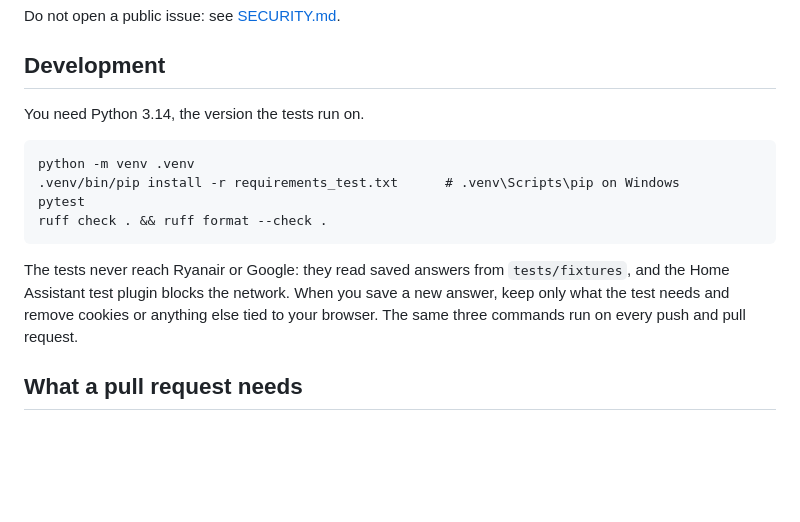
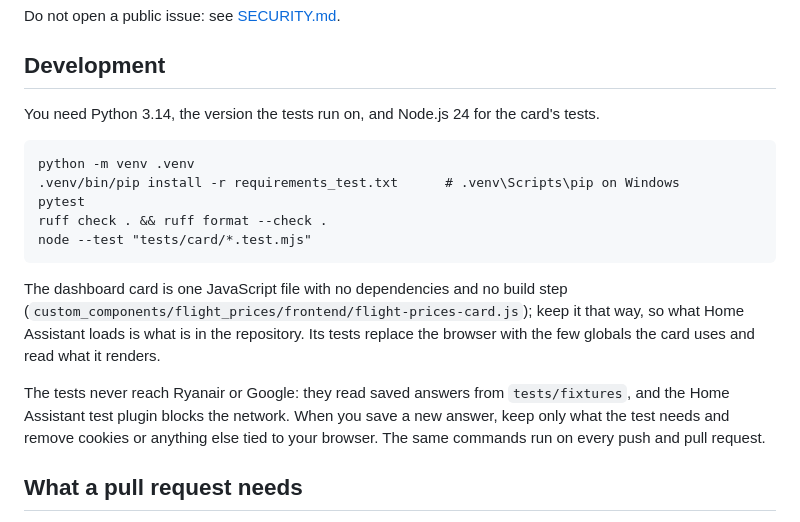
Before and after one commit to bglowacki/ha-flight-prices, a Markdown page: CONTRIBUTING.md, the part around the change. Rendered like a GitHub page; blank space fills up the shorter version.

````diff
--- a/CONTRIBUTING.md
+++ b/CONTRIBUTING.md
@@ -17,16 +17,19 @@ Do not open a public issue: see [SECURITY.md](SECURITY.md).
 
 ## Development
 
-You need Python 3.14, the version the tests run on.
+You need Python 3.14, the version the tests run on, and Node.js 24 for the card's tests.
 
 ```
 python -m venv .venv
 .venv/bin/pip install -r requirements_test.txt      # .venv\Scripts\pip on Windows
 pytest
 ruff check . && ruff format --check .
+node --test "tests/card/*.test.mjs"
 ```
 
-The tests never reach Ryanair or Google: they read saved answers from `tests/fixtures`, and the Home Assistant test plugin blocks the network. When you save a new answer, keep only what the test needs and remove cookies or anything else tied to your browser. The same three commands run on every push and pull request.
+The dashboard card is one JavaScript file with no dependencies and no build step (`custom_components/flight_prices/frontend/flight-prices-card.js`); keep it that way, so what Home Assistant loads is what is in the repository. Its tests replace the browser with the few globals the card uses and read what it renders.
+
+The tests never reach Ryanair or Google: they read saved answers from `tests/fixtures`, and the Home Assistant test plugin blocks the network. When you save a new answer, keep only what the test needs and remove cookies or anything else tied to your browser. The same commands run on every push and pull request.
 
 ## What a pull request needs
 
````
Also changed, not shown: .github/pull_request_template.md (+1 -1 lines), README.md (+10 -0 lines), docs/images/card-phone.png (added), docs/images/card.png (added), docs/images/device.png (added), 5 other files.
